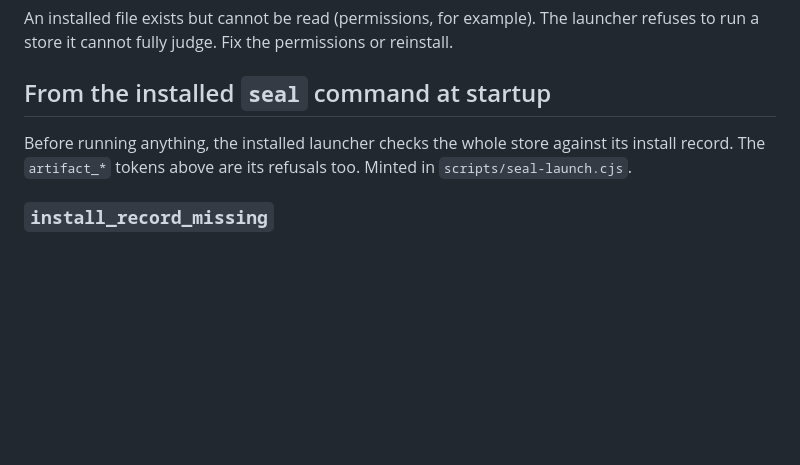
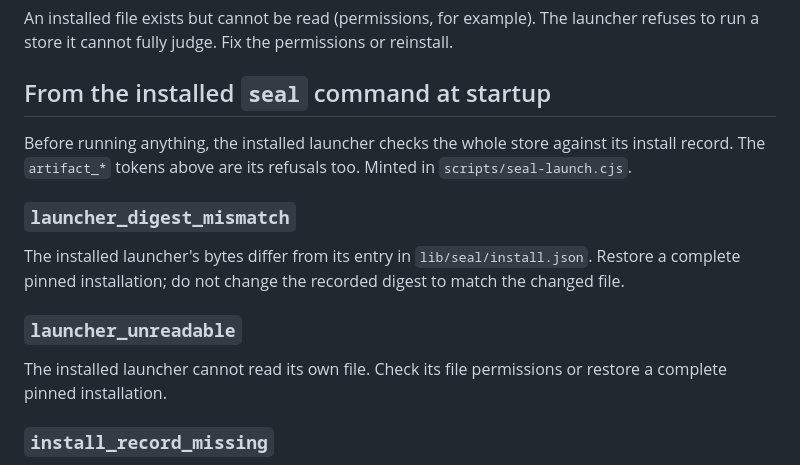
Before and after one commit to velvetmonkey/seal, a Markdown page: docs/guide/when-something-looks-wrong.md, the part around the change. GitHub-like rendering; blank space fills up the shorter version.

Commit message:
docs: explain launcher integrity refusals in operating guide
Co-Authored-By: GPT Codex (gpt-6-astra) <codex@openai.com>

```diff
--- a/docs/guide/when-something-looks-wrong.md
+++ b/docs/guide/when-something-looks-wrong.md
@@ -584,6 +584,17 @@ Before running anything, the installed launcher checks the whole store
 against its install record. The `artifact_*` tokens above are its refusals
 too. Minted in `scripts/seal-launch.cjs`.
 
+### `launcher_digest_mismatch`
+
+The installed launcher's bytes differ from its entry in
+`lib/seal/install.json`. Restore a complete pinned installation; do not
+change the recorded digest to match the changed file.
+
+### `launcher_unreadable`
+
+The installed launcher cannot read its own file. Check its file permissions
+or restore a complete pinned installation.
+
 ### `install_record_missing`
 
 `lib/seal/install.json` is gone from the install prefix. The launcher
```
